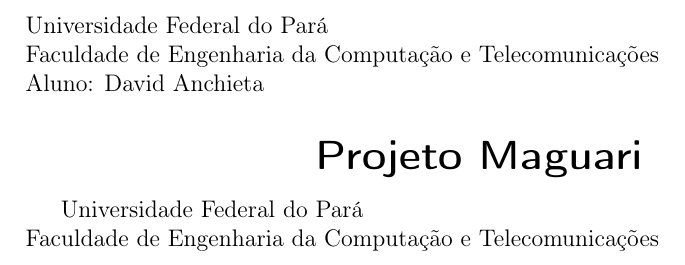
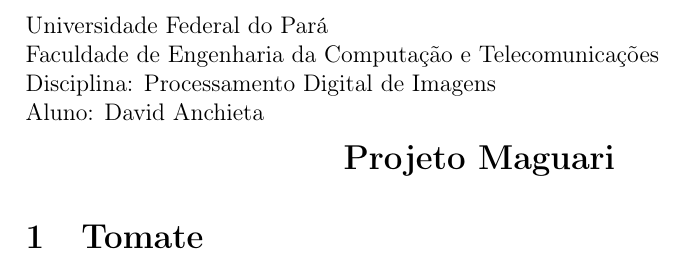
Before and after one commit to danchieta/Maguari, a LaTeX document (test.tex, which reads maguari.sty): part of the page, cut so that both start at the same text. Compiled offline with pdfLaTeX.

Commit message:
created command cabecalho

```diff
--- a/maguari.sty
+++ b/maguari.sty
@@ -1,21 +1,14 @@
-\newcommand{\instituicao}[1] {
-	\newcommand{\imprimeinstituicao}{#1}
+\newcommand{\imprimecabecalho}{}
 
-}
-
-\newcommand{\disciplina}[1] {
-	\newcommand{\imprimedisciplina}{#1}
-
+\newcommand{\cabecalho}[1]{
+	\renewcommand{\imprimecabecalho}{\noindent #1}
 }
 
 \renewcommand{\maketitle} {
 \makeatletter
-\noindent
-\imprimeinstituicao \\
-Aluno: \@author \\
+\imprimecabecalho
 \begin{center}
-{\LARGE \bfseries \sffamily \@title} \\
+{\Large \bfseries \@title} \\
 \end{center}
-%Disciplina: \imprimedisciplina \\
 \makeatother
 }
--- a/test.tex
+++ b/test.tex
@@ -6,14 +6,24 @@
 
 \usepackage{maguari}
 
+\cabecalho{Universidade Federal do Pará \\
+Faculdade de Engenharia da Computação e Telecomunicações \\
+Disciplina: Processamento Digital de Imagens\\
+Aluno: David Anchieta}
+
 \title{Projeto Maguari}
-\author{David Anchieta}
-\instituicao{Universidade Federal do Pará \\
-	Faculdade de Engenharia da Computação e Telecomunicações}
 
 \begin{document}
+
+
 \maketitle
 
-\imprimeinstituicao
+
+\section{Tomate}
+
+
+%\maketitle
+
+%\imprimeinstituicao
 
 \end{document}
```
Also changed, not shown: test.pdf, 1 other file.
